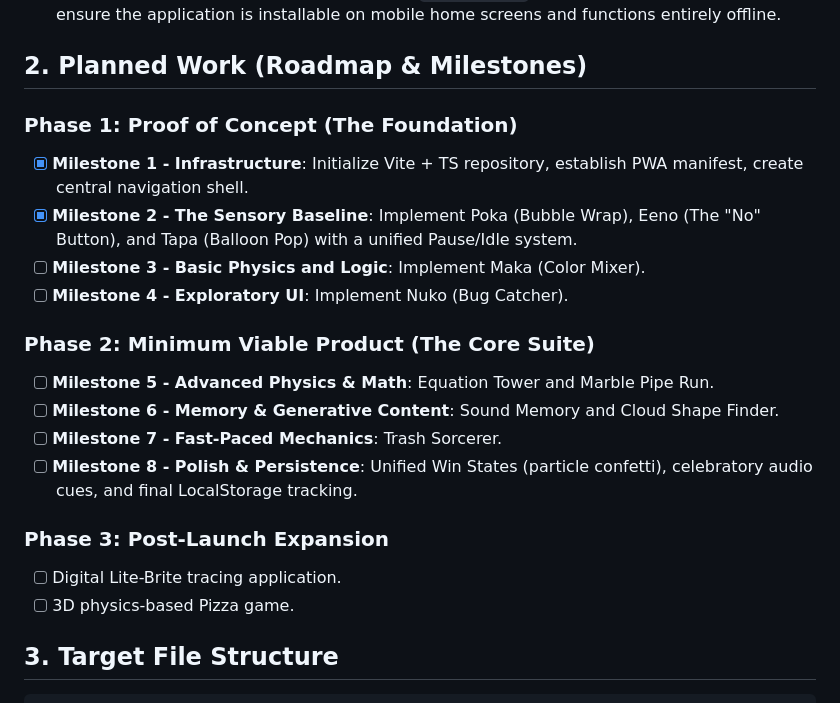
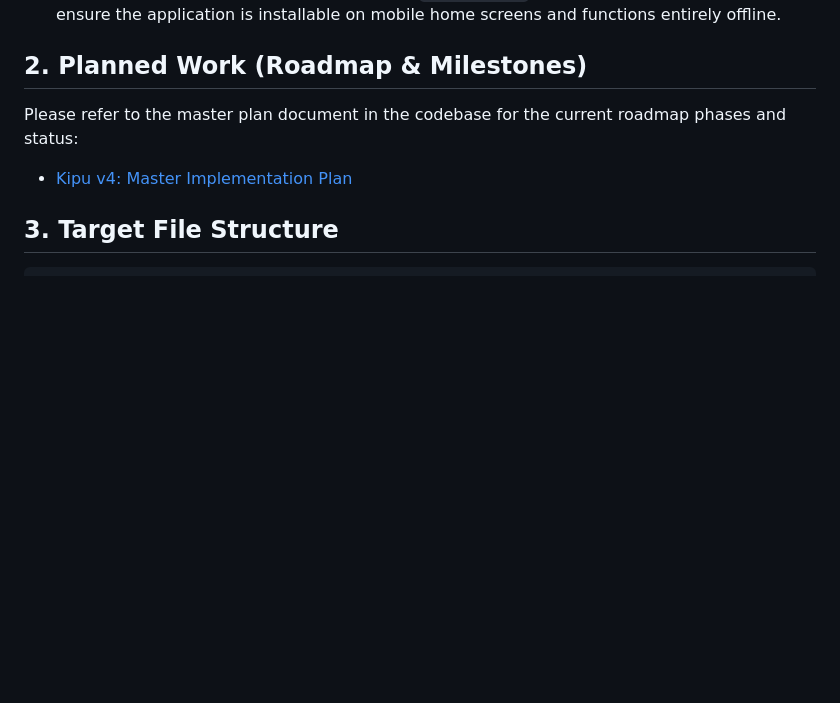
Before and after one commit to higherkey/kipu, a Markdown page: PROJECT.md, the part around the change. Rendered like a GitHub page; blank space fills up the shorter version.

Commit message:
docs: save Kipu v4 master implementation plan to project workspace

```diff
--- a/PROJECT.md
+++ b/PROJECT.md
@@ -20,21 +20,8 @@ The application delivers a highly responsive, near-native mobile experience thro
 
 ## 2. Planned Work (Roadmap & Milestones)
 
-### Phase 1: Proof of Concept (The Foundation)
-- [x] **Milestone 1 - Infrastructure**: Initialize Vite + TS repository, establish PWA manifest, create central navigation shell.
-- [x] **Milestone 2 - The Sensory Baseline**: Implement Poka (Bubble Wrap), Eeno (The "No" Button), and Tapa (Balloon Pop) with a unified Pause/Idle system.
-- [ ] **Milestone 3 - Basic Physics and Logic**: Implement Maka (Color Mixer).
-- [ ] **Milestone 4 - Exploratory UI**: Implement Nuko (Bug Catcher).
-
-### Phase 2: Minimum Viable Product (The Core Suite)
-- [ ] **Milestone 5 - Advanced Physics & Math**: Equation Tower and Marble Pipe Run.
-- [ ] **Milestone 6 - Memory & Generative Content**: Sound Memory and Cloud Shape Finder.
-- [ ] **Milestone 7 - Fast-Paced Mechanics**: Trash Sorcerer.
-- [ ] **Milestone 8 - Polish & Persistence**: Unified Win States (particle confetti), celebratory audio cues, and final LocalStorage tracking.
-
-### Phase 3: Post-Launch Expansion
-- [ ] Digital Lite-Brite tracing application.
-- [ ] 3D physics-based Pizza game.
+Please refer to the master plan document in the codebase for the current roadmap phases and status:
+- [Kipu v4: Master Implementation Plan](file:///c:/Programming/kipu%20-%20kids%20games/docs/kipu_v4_implementation_plan.md)
 
 ## 3. Target File Structure
 
```
Also changed, not shown: docs/kipu_v4_implementation_plan.md (added, +109 -0 lines).
